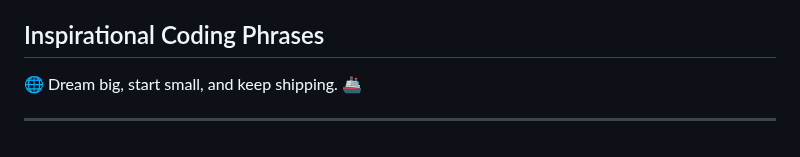
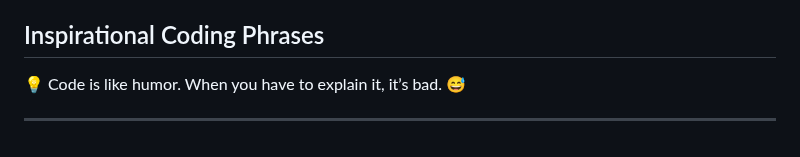
Before and after one commit to MicchelFAB/Micchelfab, a Markdown page: README.md, the part around the change. GitHub-like rendering.

Commit message:
Update inspirational phrase in README

```diff
--- a/README.md
+++ b/README.md
@@ -137,6 +137,6 @@ I am a student at [42 Porto](https://www.42porto.com/) passionate about coding a
 
 ## Inspirational Coding Phrases
 
-<p id="inspirational-phrase">🌐 Dream big, start small, and keep shipping. 🚢</p>
+<p id="inspirational-phrase">💡 Code is like humor. When you have to explain it, it’s bad. 😅</p>
 
 ---
```
